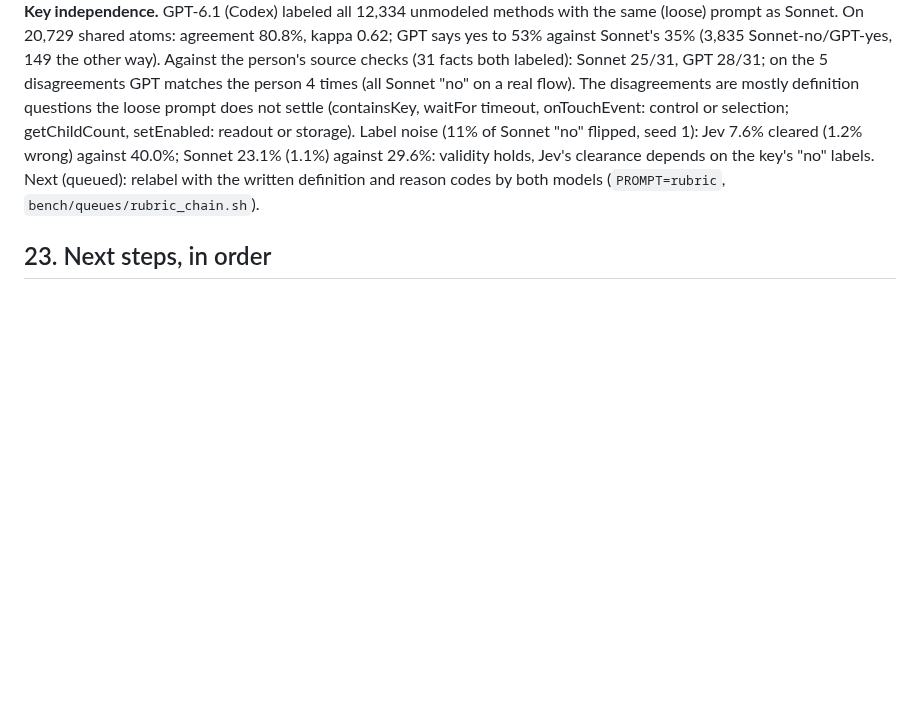
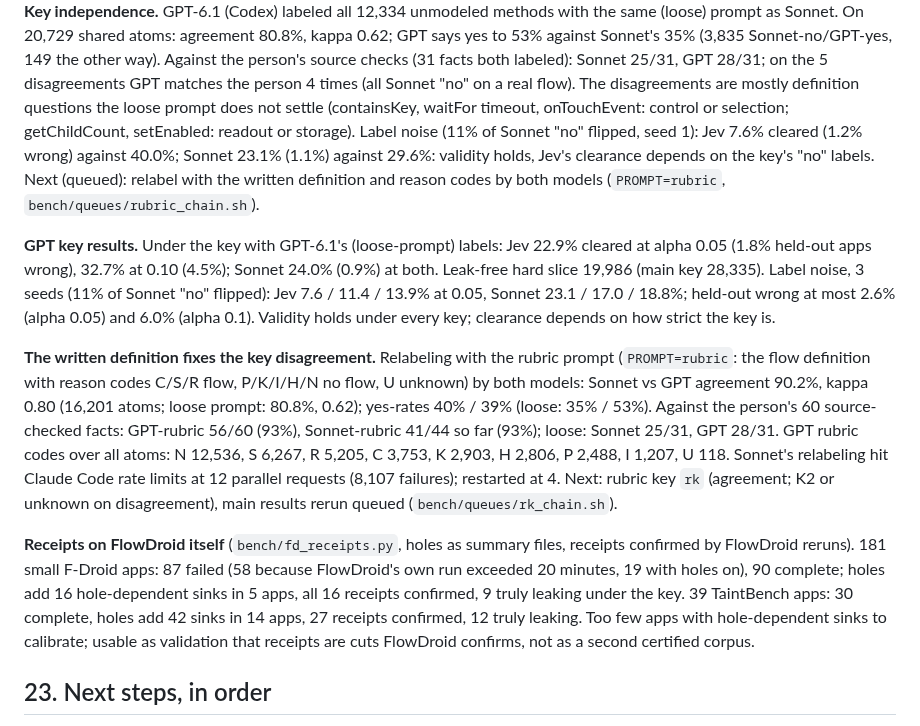
Before and after one commit to jimbou/datalog_jev, a Markdown page: FINDINGS.md, the part around the change. GitHub-like rendering; blank space fills up the shorter version.

Commit message:
Findings: GPT key, label noise, rubric relabeling agreement, receipts on FlowDroid
Co-Authored-By: Claude Opus 5.5 <noreply@anthropic.com>

```diff
--- a/FINDINGS.md
+++ b/FINDINGS.md
@@ -855,6 +855,25 @@ readout or storage). Label noise (11% of Sonnet "no" flipped, seed 1): Jev 7.6%
 Sonnet 23.1% (1.1%) against 29.6%: validity holds, Jev's clearance depends on the key's "no" labels. Next (queued): relabel
 with the written definition and reason codes by both models (`PROMPT=rubric`, `bench/queues/rubric_chain.sh`).
 
+**GPT key results.** Under the key with GPT-6.1's (loose-prompt) labels: Jev 22.9% cleared at alpha 0.05 (1.8% held-out
+apps wrong), 32.7% at 0.10 (4.5%); Sonnet 24.0% (0.9%) at both. Leak-free hard slice 19,986 (main key 28,335). Label noise,
+3 seeds (11% of Sonnet "no" flipped): Jev 7.6 / 11.4 / 13.9% at 0.05, Sonnet 23.1 / 17.0 / 18.8%; held-out wrong at most
+2.6% (alpha 0.05) and 6.0% (alpha 0.1). Validity holds under every key; clearance depends on how strict the key is.
+
+**The written definition fixes the key disagreement.** Relabeling with the rubric prompt (`PROMPT=rubric`: the flow
+definition with reason codes C/S/R flow, P/K/I/H/N no flow, U unknown) by both models: Sonnet vs GPT agreement 90.2%, kappa
+0.80 (16,201 atoms; loose prompt: 80.8%, 0.62); yes-rates 40% / 39% (loose: 35% / 53%). Against the person's 60 source-checked
+facts: GPT-rubric 56/60 (93%), Sonnet-rubric 41/44 so far (93%); loose: Sonnet 25/31, GPT 28/31. GPT rubric codes over all
+atoms: N 12,536, S 6,267, R 5,205, C 3,753, K 2,903, H 2,806, P 2,488, I 1,207, U 118. Sonnet's relabeling hit Claude Code
+rate limits at 12 parallel requests (8,107 failures); restarted at 4. Next: rubric key `rk` (agreement; K2 or unknown on
+disagreement), main results rerun queued (`bench/queues/rk_chain.sh`).
+
+**Receipts on FlowDroid itself** (`bench/fd_receipts.py`, holes as summary files, receipts confirmed by FlowDroid reruns).
+181 small F-Droid apps: 87 failed (58 because FlowDroid's own run exceeded 20 minutes, 19 with holes on), 90 complete; holes
+add 16 hole-dependent sinks in 5 apps, all 16 receipts confirmed, 9 truly leaking under the key. 39 TaintBench apps: 30
+complete, holes add 42 sinks in 14 apps, 27 receipts confirmed, 12 truly leaking. Too few apps with hole-dependent sinks to
+calibrate; usable as validation that receipts are cuts FlowDroid confirms, not as a second certified corpus.
+
 ## 23. Next steps, in order
 
 1. **Conformal layer:** split apps into calibration and test sets, conformal selection with the
```
